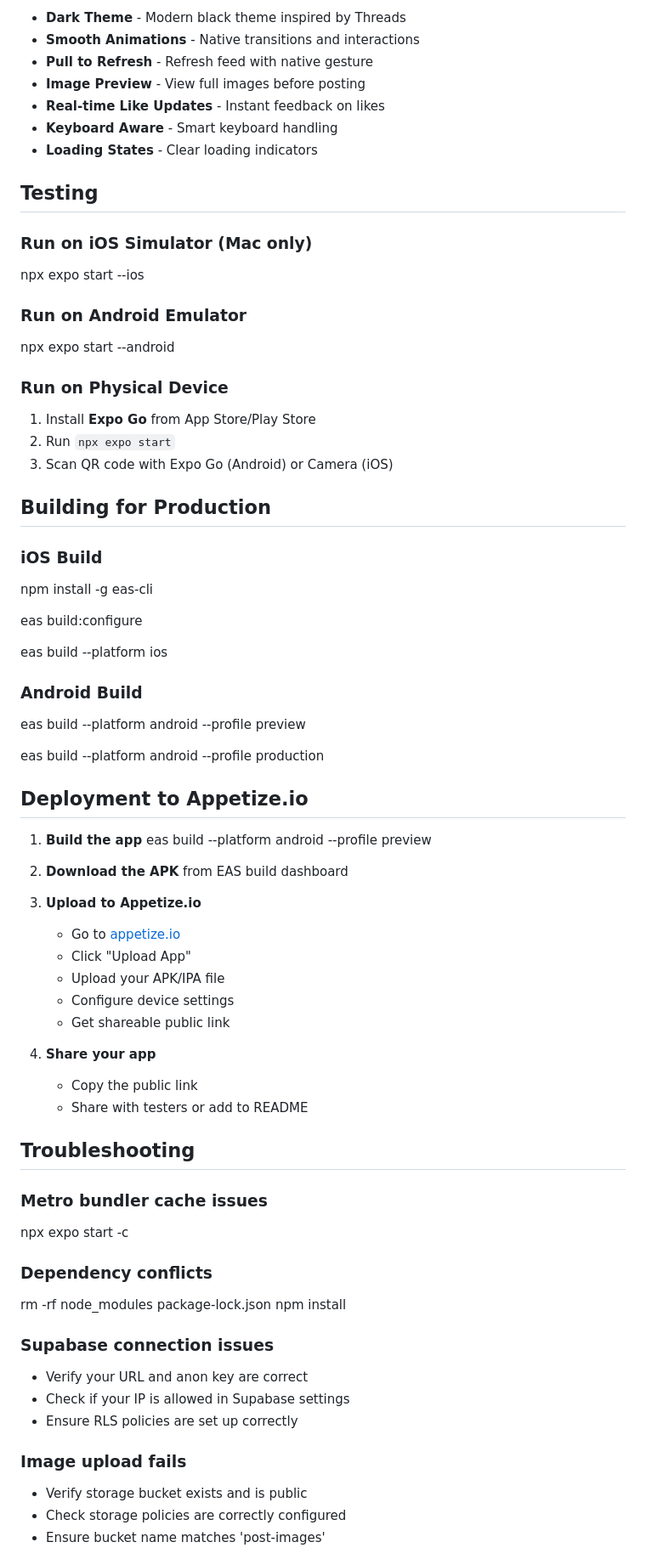
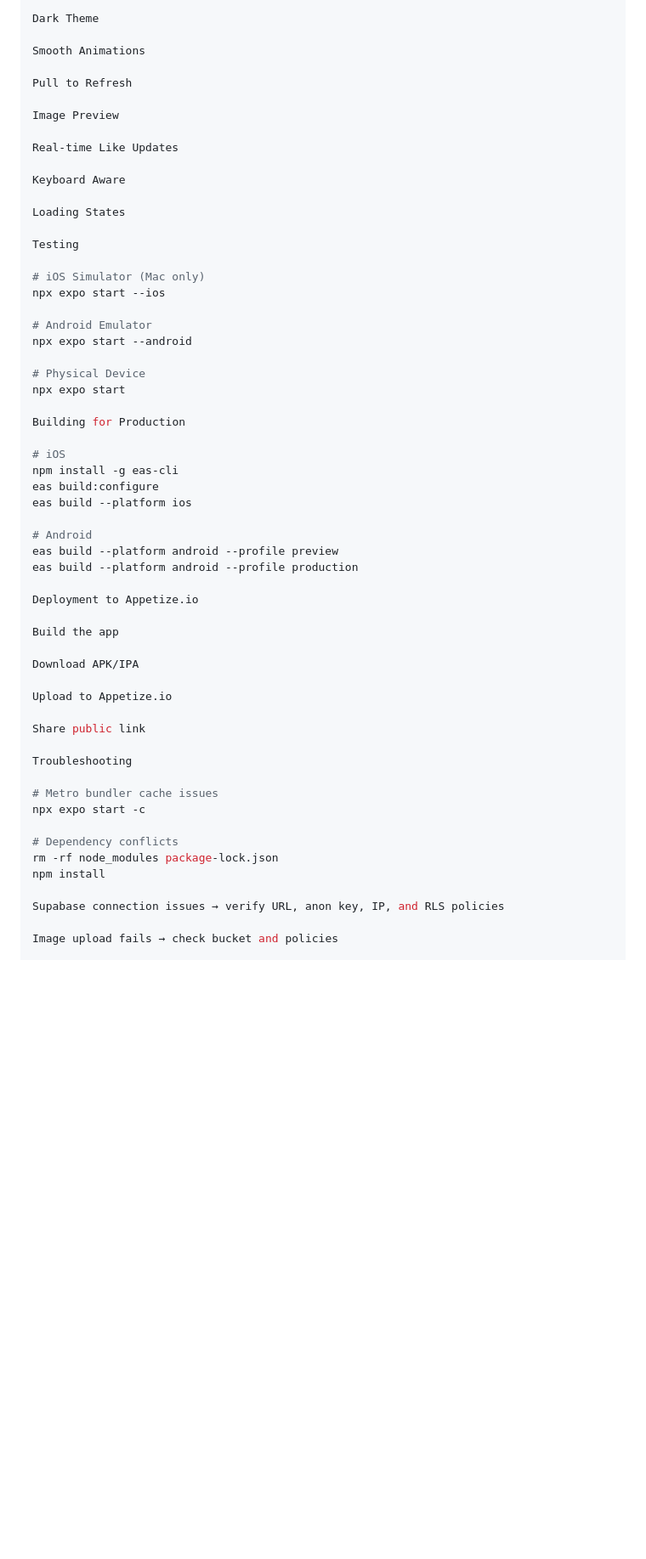
Before and after one commit to lilbobb/Framez, a Markdown page: README.md, the part around the change printed below. Shown: that part at 85% size. GitHub-like rendering; blank space fills up the shorter version.

Commit message:
fix: update README.md

```diff
--- a/README.md
+++ b/README.md
@@ -262,80 +231,60 @@ By default, Supabase requires email confirmation. To disable for development:
 
-- **Dark Theme** - Modern black theme inspired by Threads
-- **Smooth Animations** - Native transitions and interactions
-- **Pull to Refresh** - Refresh feed with native gesture
-- **Image Preview** - View full images before posting
-- **Real-time Like Updates** - Instant feedback on likes
-- **Keyboard Aware** - Smart keyboard handling
-- **Loading States** - Clear loading indicators
+Dark Theme
 
-## Testing
+Smooth Animations
 
-### Run on iOS Simulator (Mac only)
+Pull to Refresh
+
+Image Preview
+
+Real-time Like Updates
+
+Keyboard Aware
+
+Loading States
+
+Testing
+
+# iOS Simulator (Mac only)
 npx expo start --ios
 
-### Run on Android Emulator
-
+# Android Emulator
 npx expo start --android
 
-### Run on Physical Device
-1. Install **Expo Go** from App Store/Play Store
-2. Run `npx expo start`
-3. Scan QR code with Expo Go (Android) or Camera (iOS)
+# Physical Device
+npx expo start
 
-## Building for Production
+Building for Production
 
-### iOS Build
+# iOS
 npm install -g eas-cli
-
 eas build:configure
-
 eas build --platform ios
 
-
-### Android Build
-
+# Android
 eas build --platform android --profile preview
-
 eas build --platform android --profile production
 
+Deployment to Appetize.io
 
-##  Deployment to Appetize.io
+Build the app
 
-1. **Build the app**
-eas build --platform android --profile preview
+Download APK/IPA
 
-2. **Download the APK** from EAS build dashboard
+Upload to Appetize.io
 
-3. **Upload to Appetize.io**
-   - Go to [appetize.io](https://appetize.io)
-   - Click "Upload App"
-   - Upload your APK/IPA file
-   - Configure device settings
-   - Get shareable public link
+Share public link
 
-4. **Share your app**
-   - Copy the public link
-   - Share with testers or add to README
+Troubleshooting
 
-##  Troubleshooting
-
-### Metro bundler cache issues
-
+# Metro bundler cache issues
 npx expo start -c
 
-
-### Dependency conflicts
-
+# Dependency conflicts
 rm -rf node_modules package-lock.json
 npm install
 
-### Supabase connection issues
-- Verify your URL and anon key are correct
-- Check if your IP is allowed in Supabase settings
-- Ensure RLS policies are set up correctly
+Supabase connection issues → verify URL, anon key, IP, and RLS policies
 
-### Image upload fails
-- Verify storage bucket exists and is public
-- Check storage policies are correctly configured
-- Ensure bucket name matches 'post-images'
+Image upload fails → check bucket and policies
 
```
Also changed, not shown: other parts of README.md (+132 -178 lines).
